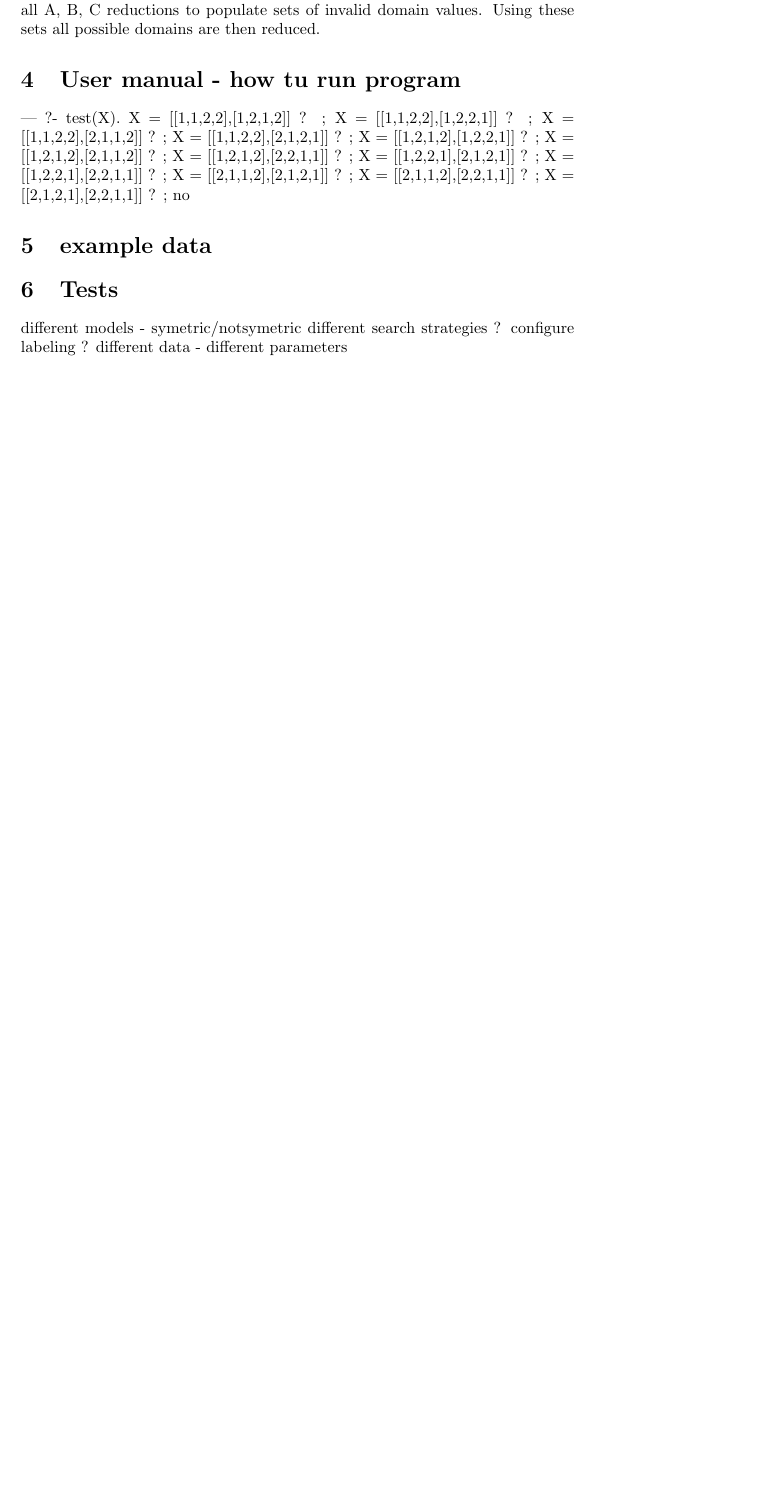
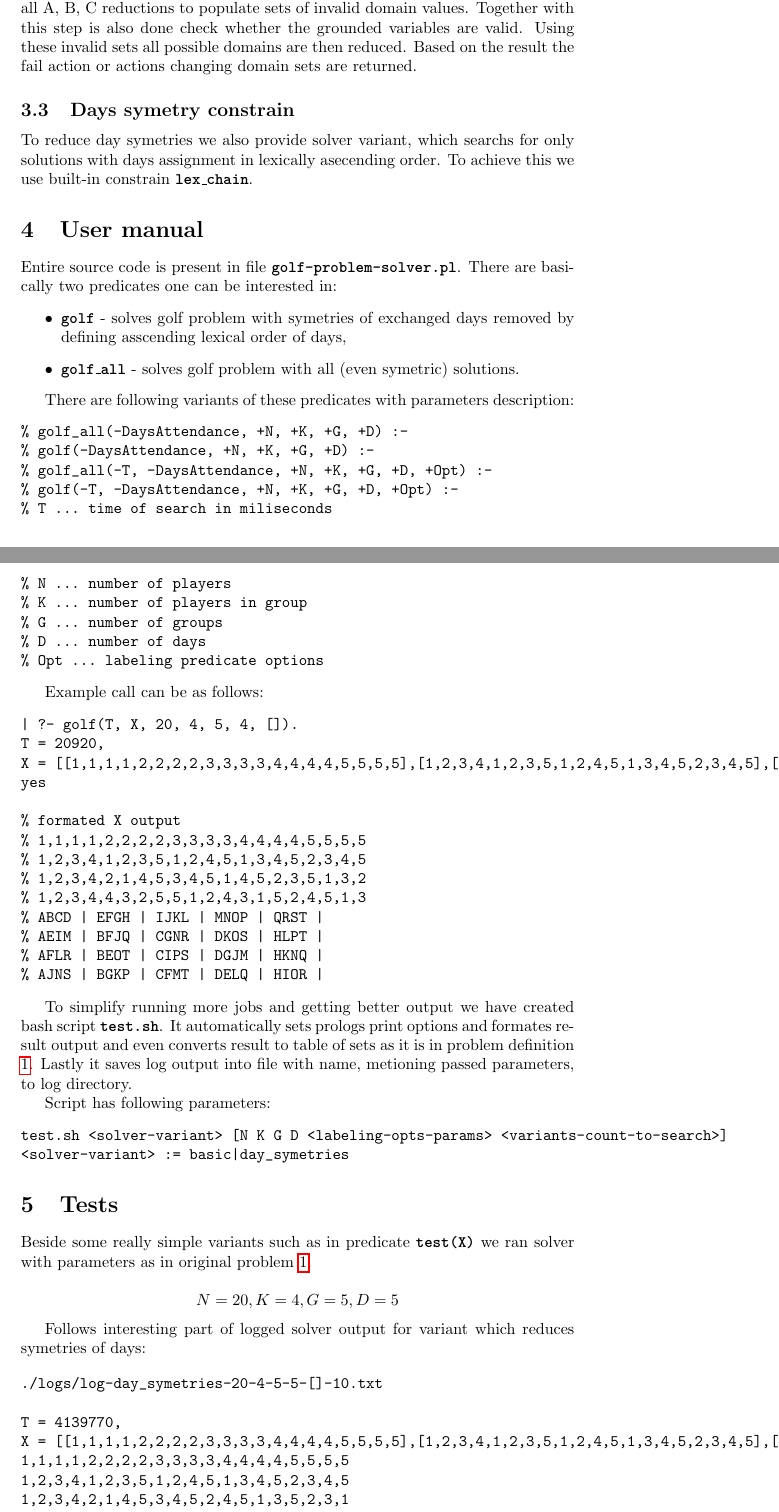
Before and after one commit to ggrrin/GolfProblemSolver, a LaTeX paper (report.tex): part of page 8 of 8 before the commit and two parts of pages 8 and 9 of 11 after it, the two joined at a grey line, cut so that both start at the same text, the shorter picture padded with empty space. Compiled offline with pdfLaTeX.

Commit message:
Release Candidate

```diff
--- a/report.tex
+++ b/report.tex
@@ -416,32 +416,101 @@ $ \forall i \neq p \in [N]$ such as:
 $$ I_{p',n} \cup \{ d_i \} $$
 
 Resulting algorithum thus for each notified grounded variable tries to apply all A, B, C reductions
-to populate sets of invalid domain values. Using these sets all possible domains are then
-reduced.
+to populate sets of invalid domain values. Together with this step is also done check whether
+the grounded variables are valid. Using these invalid sets all possible domains are then reduced.
+Based on the result the fail action or actions changing domain sets are returned.
 
-\section{User manual - how tu run program }
+\subsection{Days symetry constrain }
+To reduce day symetries we also provide solver variant, which searchs for
+only solutions with days assignment in lexically asecending order. To achieve this
+we use built-in constrain \ccc{lex\_chain}.
 
-| ?- test(X).
-X = [[1,1,2,2],[1,2,1,2]] ? ;
-X = [[1,1,2,2],[1,2,2,1]] ? ;
-X = [[1,1,2,2],[2,1,1,2]] ? ;
-X = [[1,1,2,2],[2,1,2,1]] ? ;
-X = [[1,2,1,2],[1,2,2,1]] ? ;
-X = [[1,2,1,2],[2,1,1,2]] ? ;
-X = [[1,2,1,2],[2,2,1,1]] ? ;
-X = [[1,2,2,1],[2,1,2,1]] ? ;
-X = [[1,2,2,1],[2,2,1,1]] ? ;
-X = [[2,1,1,2],[2,1,2,1]] ? ;
-X = [[2,1,1,2],[2,2,1,1]] ? ;
-X = [[2,1,2,1],[2,2,1,1]] ? ;
-no
+\section{User manual}
+Entire source code is present in file \ccc{golf-problem-solver.pl}.
+There are basically two predicates one can be interested in:
+\begin{itemize}
+\item \ccc{golf} - solves golf problem with symetries of exchanged days removed by defining asscending lexical order of days,
+\item \ccc{golf\_all} - solves golf problem with all (even symetric) solutions.
+\end{itemize}
 
+There are following variants of these predicates with parameters description:
+\begin{verbatim}
+% golf_all(-DaysAttendance, +N, +K, +G, +D) :-
+% golf(-DaysAttendance, +N, +K, +G, +D) :-
+% golf_all(-T, -DaysAttendance, +N, +K, +G, +D, +Opt) :-
+% golf(-T, -DaysAttendance, +N, +K, +G, +D, +Opt) :-
+% T ... time of search in miliseconds
+% N ... number of players
+% K ... number of players in group
+% G ... number of groups
+% D ... number of days
+% Opt ... labeling predicate options
+\end{verbatim}
 
+Example call can be as follows:
+\begin{verbatim}
+| ?- golf(T, X, 20, 4, 5, 4, []).
+T = 20920,
+X = [[1,1,1,1,2,2,2,2,3,3,3,3,4,4,4,4,5,5,5,5],[1,2,3,4,1,2,3,5,1,2,4,5,1,3,4,5,2,3,4,5],[1,2,3,4,2,1,4,5,3,4,5,1,4,5,2,3,5,1,3,2],[1,2,3,4,4,3,2,5,5,1,2,4,3,1,5,2,4,5,1,3]] ?
+yes
 
+% formated X output
+% 1,1,1,1,2,2,2,2,3,3,3,3,4,4,4,4,5,5,5,5
+% 1,2,3,4,1,2,3,5,1,2,4,5,1,3,4,5,2,3,4,5
+% 1,2,3,4,2,1,4,5,3,4,5,1,4,5,2,3,5,1,3,2
+% 1,2,3,4,4,3,2,5,5,1,2,4,3,1,5,2,4,5,1,3
+% ABCD | EFGH | IJKL | MNOP | QRST |
+% AEIM | BFJQ | CGNR | DKOS | HLPT |
+% AFLR | BEOT | CIPS | DGJM | HKNQ |
+% AJNS | BGKP | CFMT | DELQ | HIOR |
+\end{verbatim}
 
-\section{example data}
+To simplify running more jobs and getting better output we have created
+bash script \ccc{test.sh}. It automatically sets prologs print options
+and formates result output and even converts result to table of sets
+as it is in problem definition \ref{table}. Lastly it saves log output into
+file with name, metioning passed parameters, to log directory.
+
+Script has following parameters:
+\begin{verbatim}
+test.sh <solver-variant> [N K G D <labeling-opts-params> <variants-count-to-search>]
+<solver-variant> := basic|day_symetries
+\end{verbatim}
+
 \section{Tests}
-different models - symetric/notsymetric
-different search strategies ? configure labeling ?
-different data - different parameters
+Beside some really simple variants such as in predicate \ccc{test(X)} we ran
+solver with parameters as in original problem \ref{table}.
 
+$$N=20, K=4, G=5, D=5 $$
+
+Follows interesting part of logged solver output for variant which reduces
+symetries of days:
+
+\begin{verbatim}
+./logs/log-day_symetries-20-4-5-5-[]-10.txt
+
+T = 4139770,
+X = [[1,1,1,1,2,2,2,2,3,3,3,3,4,4,4,4,5,5,5,5],[1,2,3,4,1,2,3,5,1,2,4,5,1,3,4,5,2,3,4,5],[1,2,3,4,2,1,4,5,3,4,5,2,4,5,1,3,5,2,3,1],[1,2,3,4,3,4,5,2,4,1,3,5,2,4,5,1,5,1,2,3],[1,2,3,4,4,5,2,3,2,3,5,1,5,1,3,4,4,5,1,2]] ?
+1,1,1,1,2,2,2,2,3,3,3,3,4,4,4,4,5,5,5,5
+1,2,3,4,1,2,3,5,1,2,4,5,1,3,4,5,2,3,4,5
+1,2,3,4,2,1,4,5,3,4,5,2,4,5,1,3,5,2,3,1
+1,2,3,4,3,4,5,2,4,1,3,5,2,4,5,1,5,1,2,3
+1,2,3,4,4,5,2,3,2,3,5,1,5,1,3,4,4,5,1,2
+ABCD | EFGH | IJKL | MNOP | QRST |
+AEIM | BFJQ | CGNR | DKOS | HLPT |
+AFOT | BELR | CIPS | DGJM | HKNQ |
+AJPR | BHMS | CEKT | DFIN | GLOQ |
+ALNS | BGIT | CHJO | DEPQ | FKMR |
+T = 4139820,
+X = [[1,1,1,1,2,2,2,2,3,3,3,3,4,4,4,4,5,5,5,5],[1,2,3,4,1,2,3,5,1,2,4,5,1,3,4,5,2,3,4,5],[1,2,3,4,2,1,4,5,3,4,5,2,4,5,1,3,5,2,3,1],[1,2,3,4,3,4,5,2,4,1,3,5,2,4,5,1,5,1,2,3],[1,2,3,5,5,4,2,3,2,3,4,1,4,1,3,5,5,4,1,2]] ?
+1,1,1,1,2,2,2,2,3,3,3,3,4,4,4,4,5,5,5,5
+1,2,3,4,1,2,3,5,1,2,4,5,1,3,4,5,2,3,4,5
+1,2,3,4,2,1,4,5,3,4,5,2,4,5,1,3,5,2,3,1
+1,2,3,4,3,4,5,2,4,1,3,5,2,4,5,1,5,1,2,3
+1,2,3,5,5,4,2,3,2,3,4,1,4,1,3,5,5,4,1,2
+ABCD | EFGH | IJKL | MNOP | QRST |
+AEIM | BFJQ | CGNR | DKOS | HLPT |
+AFOT | BELR | CIPS | DGJM | HKNQ |
+AJPR | BHMS | CEKT | DFIN | GLOQ |
+ALNS | BGIT | CHJO | FKMR | DEPQ |
+\end{verbatim}
@@ -447,0 +531,2 @@ different data - different parameters
+ABCD | EFGH | IJKL | MNOP | QRST |
+AEIM | BFJQ | CGNR | DKOS | HLPT |
@@ -447,0 +543,2 @@ different data - different parameters
+ABCD | EFGH | IJKL | MNOP | QRST |
+AEIM | BFJQ | CGNR | DKOS | HLPT |
```
Also changed, not shown: report.pdf, report.tex (39 more changed lines), 1 other file.
